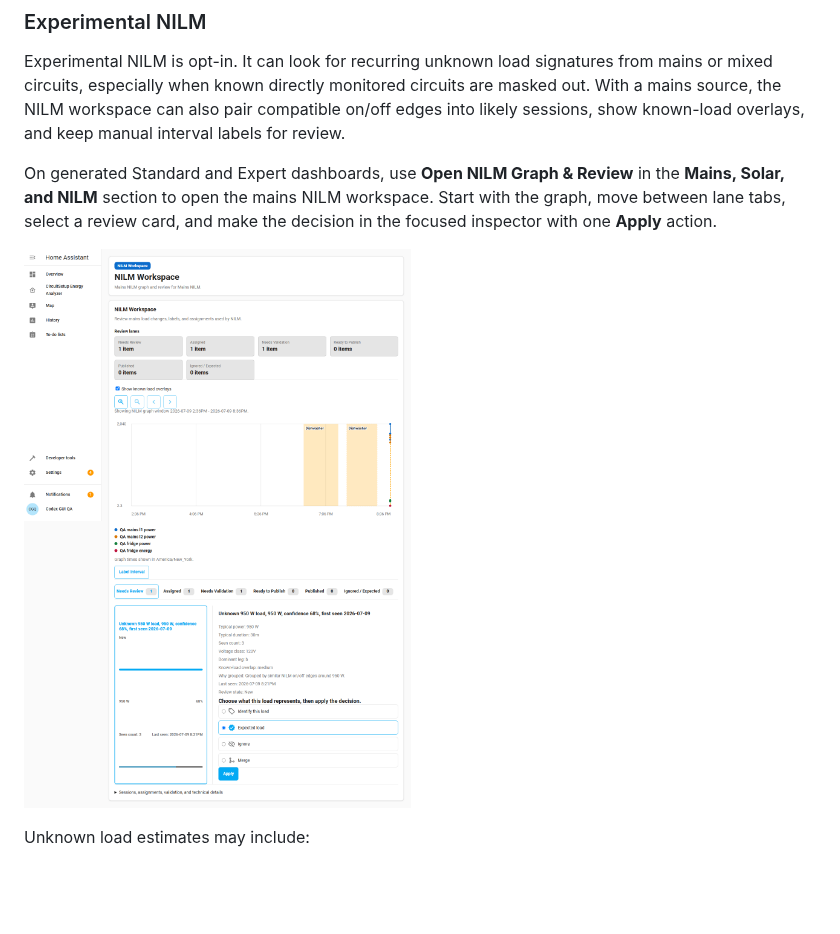
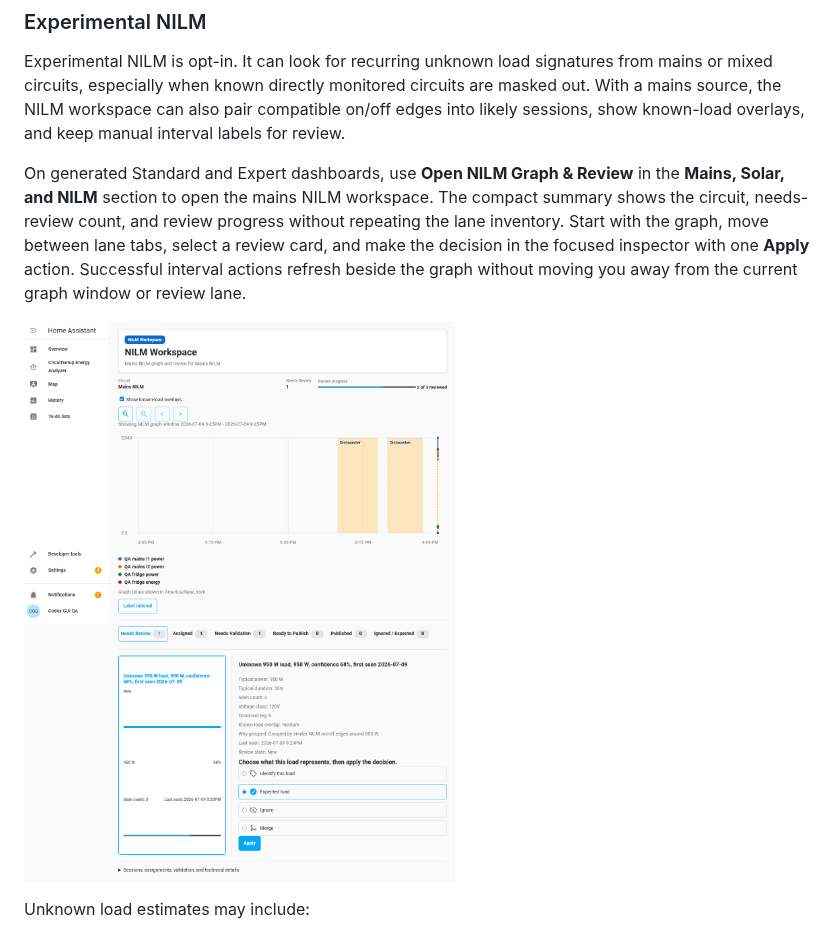
Before and after one commit to CircuitSetup/CircuitSetup-Energy-Analyzer, a Markdown page: README.md, the part around the change. Rendered like a GitHub page; pictures changed too: docs/images/readme/experimental-nilm.png; blank space fills up the shorter version.

Commit message:
fix: close final panel hierarchy review

```diff
--- a/README.md
+++ b/README.md
@@ -662,7 +662,7 @@ Use the standby and Always On settings to set standby thresholds, Always On aler
 
 Experimental NILM is opt-in. It can look for recurring unknown load signatures from mains or mixed circuits, especially when known directly monitored circuits are masked out. With a mains source, the NILM workspace can also pair compatible on/off edges into likely sessions, show known-load overlays, and keep manual interval labels for review.
 
-On generated Standard and Expert dashboards, use **Open NILM Graph & Review** in the **Mains, Solar, and NILM** section to open the mains NILM workspace. Start with the graph, move between lane tabs, select a review card, and make the decision in the focused inspector with one **Apply** action.
+On generated Standard and Expert dashboards, use **Open NILM Graph & Review** in the **Mains, Solar, and NILM** section to open the mains NILM workspace. The compact summary shows the circuit, needs-review count, and review progress without repeating the lane inventory. Start with the graph, move between lane tabs, select a review card, and make the decision in the focused inspector with one **Apply** action. Successful interval actions refresh beside the graph without moving you away from the current graph window or review lane.
 
 ![NILM workspace showing needs-review signatures, review lanes, and load labeling actions](docs/images/readme/experimental-nilm.png)
 
```
Also changed, not shown: 4 other files.
